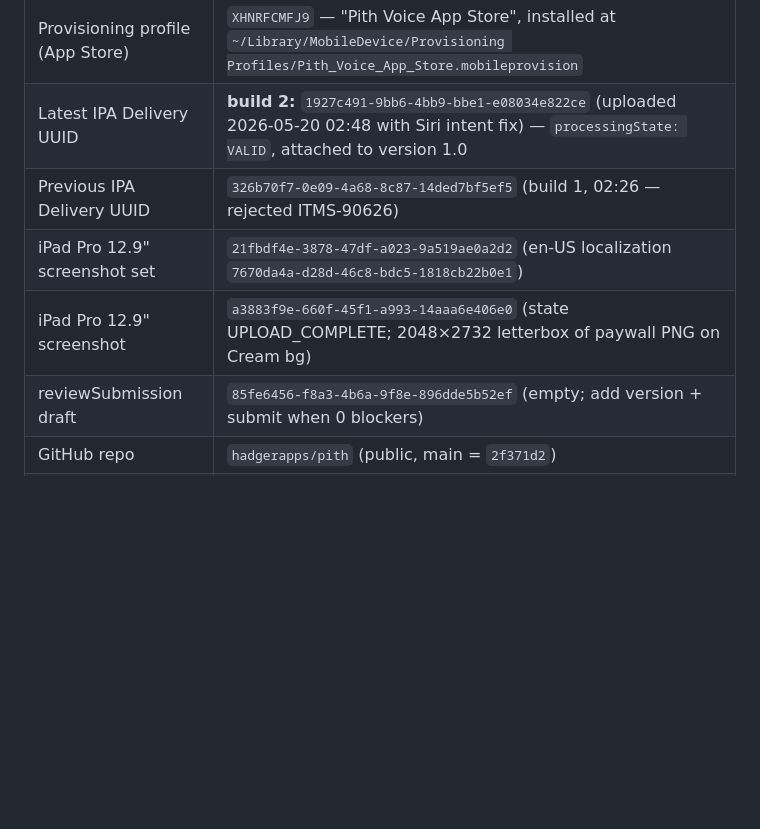
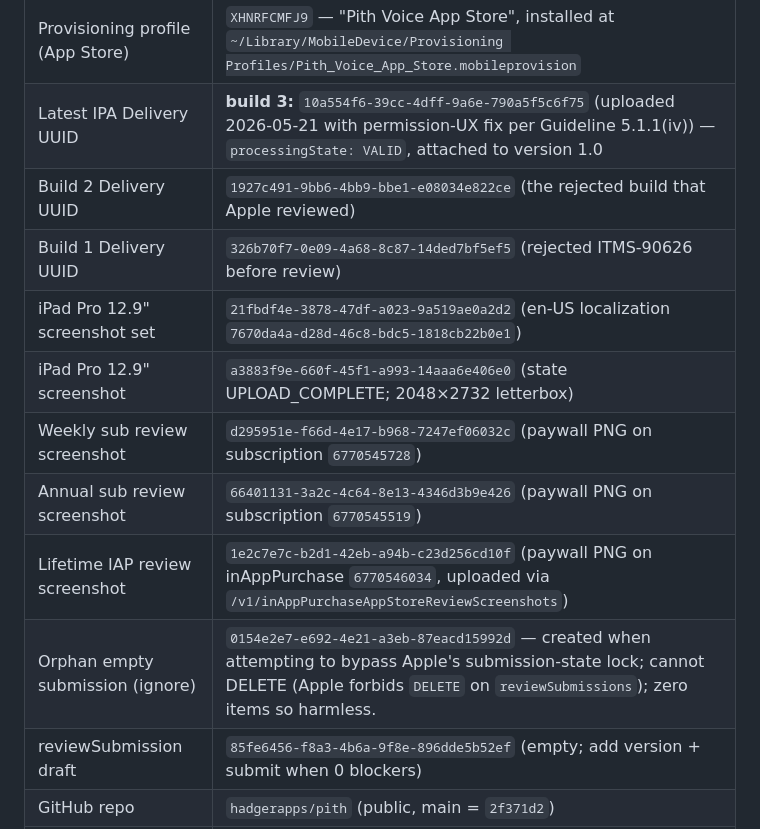
Before and after one commit to hadgerapps/pith, a Markdown page: HANDOFF.md, the part around one of its changes. Drawn GitHub-style; blank space fills up the shorter version.

```diff
--- a/HANDOFF.md
+++ b/HANDOFF.md
@@ -90,10 +96,15 @@ actions. Only "Release This Version" click needs their go-ahead.
 | Cert local files (gitignored) | `/tmp/pith-dist.key`, `/tmp/pith-dist.cer`, `/tmp/pith-dist.p12` (password `pith`), `/tmp/pith-dist.csr` |
 | Cert installed in keychain | SHA1 `650DF375A87B12BCD49EE4568BF15CB8C6E28B4B` |
 | Provisioning profile (App Store) | `XHNRFCMFJ9` — "Pith Voice App Store", installed at `~/Library/MobileDevice/Provisioning Profiles/Pith_Voice_App_Store.mobileprovision` |
-| Latest IPA Delivery UUID | **build 2:** `1927c491-9bb6-4bb9-bbe1-e08034e822ce` (uploaded 2026-05-20 02:48 with Siri intent fix) — `processingState: VALID`, attached to version 1.0 |
-| Previous IPA Delivery UUID | `326b70f7-0e09-4a68-8c87-14ded7bf5ef5` (build 1, 02:26 — rejected ITMS-90626) |
+| Latest IPA Delivery UUID | **build 3:** `10a554f6-39cc-4dff-9a6e-790a5f5c6f75` (uploaded 2026-05-21 with permission-UX fix per Guideline 5.1.1(iv)) — `processingState: VALID`, attached to version 1.0 |
+| Build 2 Delivery UUID | `1927c491-9bb6-4bb9-bbe1-e08034e822ce` (the rejected build that Apple reviewed) |
+| Build 1 Delivery UUID | `326b70f7-0e09-4a68-8c87-14ded7bf5ef5` (rejected ITMS-90626 before review) |
 | iPad Pro 12.9" screenshot set | `21fbdf4e-3878-47df-a023-9a519ae0a2d2` (en-US localization `7670da4a-d28d-46c8-bdc5-1818cb22b0e1`) |
-| iPad Pro 12.9" screenshot | `a3883f9e-660f-45f1-a993-14aaa6e406e0` (state UPLOAD_COMPLETE; 2048×2732 letterbox of paywall PNG on Cream bg) |
+| iPad Pro 12.9" screenshot | `a3883f9e-660f-45f1-a993-14aaa6e406e0` (state UPLOAD_COMPLETE; 2048×2732 letterbox) |
+| Weekly sub review screenshot | `d295951e-f66d-4e17-b968-7247ef06032c` (paywall PNG on subscription `6770545728`) |
+| Annual sub review screenshot | `66401131-3a2c-4c64-8e13-4346d3b9e426` (paywall PNG on subscription `6770545519`) |
+| Lifetime IAP review screenshot | `1e2c7e7c-b2d1-42eb-a94b-c23d256cd10f` (paywall PNG on inAppPurchase `6770546034`, uploaded via `/v1/inAppPurchaseAppStoreReviewScreenshots`) |
+| Orphan empty submission (ignore) | `0154e2e7-e692-4e21-a3eb-87eacd15992d` — created when attempting to bypass Apple's submission-state lock; cannot DELETE (Apple forbids `DELETE` on `reviewSubmissions`); zero items so harmless. |
 | reviewSubmission draft | `85fe6456-f8a3-4b6a-9f8e-896dde5b52ef` (empty; add version + submit when 0 blockers) |
 | GitHub repo | `hadgerapps/pith` (public, main = `2f371d2`) |
 | GitHub Pages | `https://hadgerapps.github.io/pith/` (`/`, `/privacy/`, `/terms/`, `/support/` — all HTTP 200) |
```
Also changed, not shown: other parts of HANDOFF.md (+63 -24 lines).
